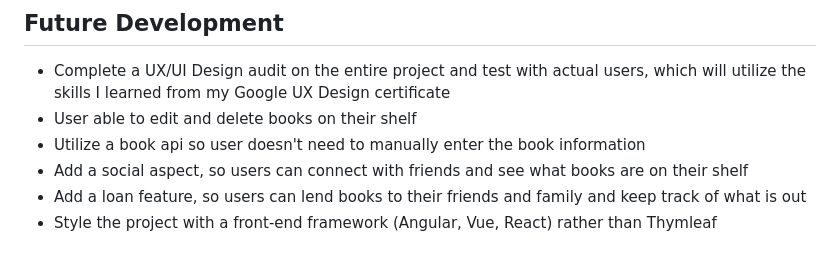
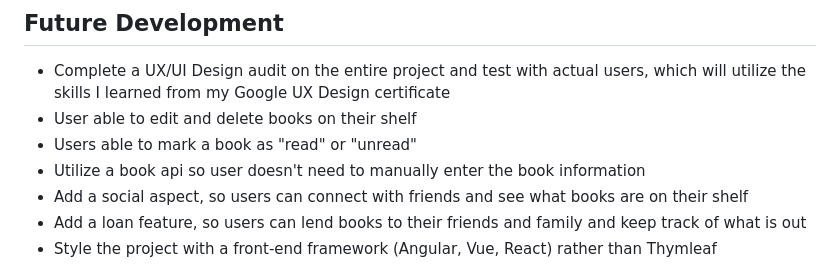
Before and after one commit to rebaderbs/mybrary-books, a Markdown page: README.md, the part around the change. Drawn GitHub-style.

```diff
--- a/README.md
+++ b/README.md
@@ -28,6 +28,7 @@ Java, Spring Boot, Thymeleaf, MySQL, Hibernate, Bootstrap, HTML, CSS, Javascript
 ## Future Development
 * Complete a UX/UI Design audit on the entire project and test with actual users, which will utilize the skills I learned from my Google UX Design certificate
 * User able to edit and delete books on their shelf
+* Users able to mark a book as "read" or "unread"
 * Utilize a book api so user doesn't need to manually enter the book information
 * Add a social aspect, so users can connect with friends and see what books are on their shelf
 * Add a loan feature, so users can lend books to their friends and family and keep track of what is out
```
